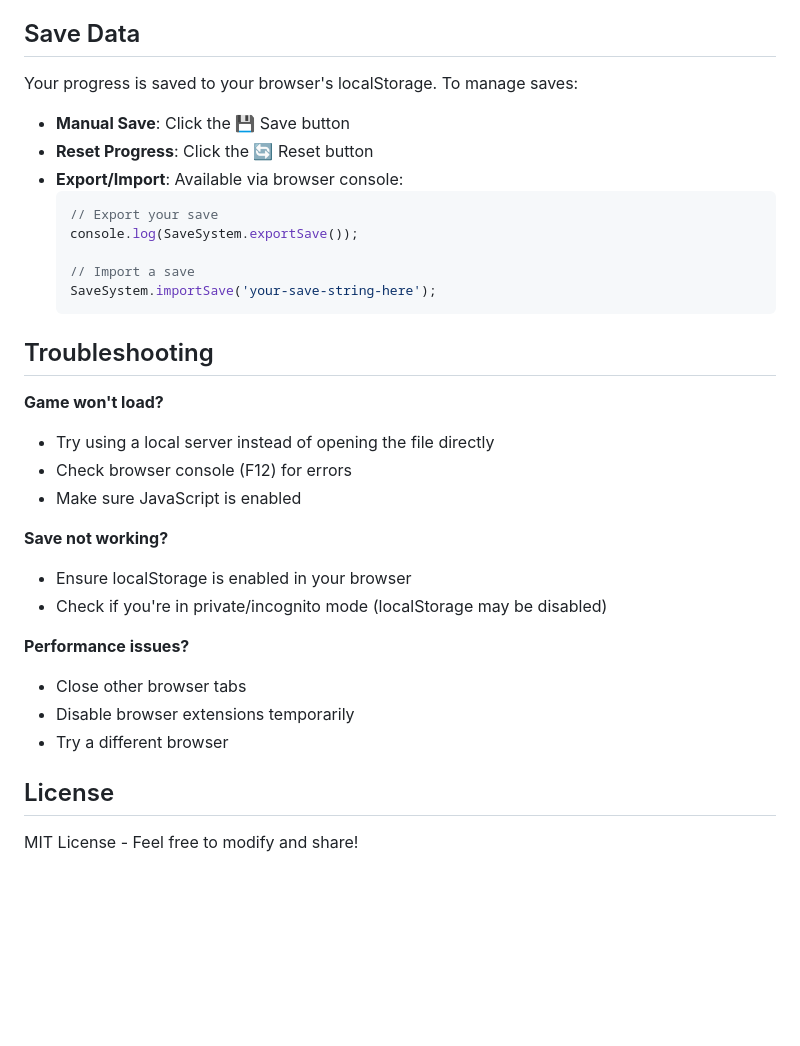
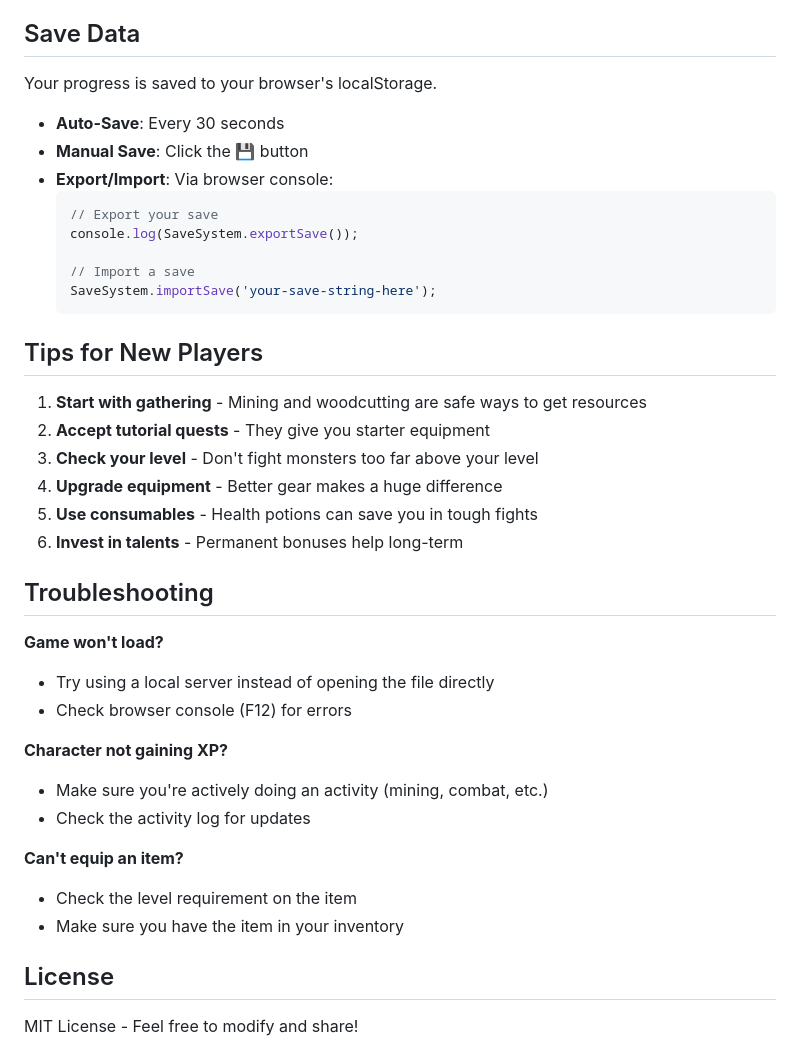
Before and after one commit to lassedds/Idle-game-ideas, a Markdown page: README.md, the part around one of its changes. GitHub-like rendering; blank space fills up the shorter version.

````diff
--- a/README.md
+++ b/README.md
@@ -117,11 +164,11 @@ Works in all modern browsers:
 
 ## Save Data
 
-Your progress is saved to your browser's localStorage. To manage saves:
+Your progress is saved to your browser's localStorage.
 
-- **Manual Save**: Click the 💾 Save button
-- **Reset Progress**: Click the 🔄 Reset button
-- **Export/Import**: Available via browser console:
+- **Auto-Save**: Every 30 seconds
+- **Manual Save**: Click the 💾 button
+- **Export/Import**: Via browser console:
   ```javascript
   // Export your save
   console.log(SaveSystem.exportSave());
@@ -130,21 +177,28 @@ Your progress is saved to your browser's localStorage. To manage saves:
   SaveSystem.importSave('your-save-string-here');
   ```
 
+## Tips for New Players
+
+1. **Start with gathering** - Mining and woodcutting are safe ways to get resources
+2. **Accept tutorial quests** - They give you starter equipment
+3. **Check your level** - Don't fight monsters too far above your level
+4. **Upgrade equipment** - Better gear makes a huge difference
+5. **Use consumables** - Health potions can save you in tough fights
+6. **Invest in talents** - Permanent bonuses help long-term
+
 ## Troubleshooting
 
 **Game won't load?**
 - Try using a local server instead of opening the file directly
 - Check browser console (F12) for errors
-- Make sure JavaScript is enabled
 
-**Save not working?**
-- Ensure localStorage is enabled in your browser
-- Check if you're in private/incognito mode (localStorage may be disabled)
+**Character not gaining XP?**
+- Make sure you're actively doing an activity (mining, combat, etc.)
+- Check the activity log for updates
 
-**Performance issues?**
-- Close other browser tabs
-- Disable browser extensions temporarily
-- Try a different browser
+**Can't equip an item?**
+- Check the level requirement on the item
+- Make sure you have the item in your inventory
 
 ## License
 
````
Also changed, not shown: other parts of README.md (+94 -47 lines).
